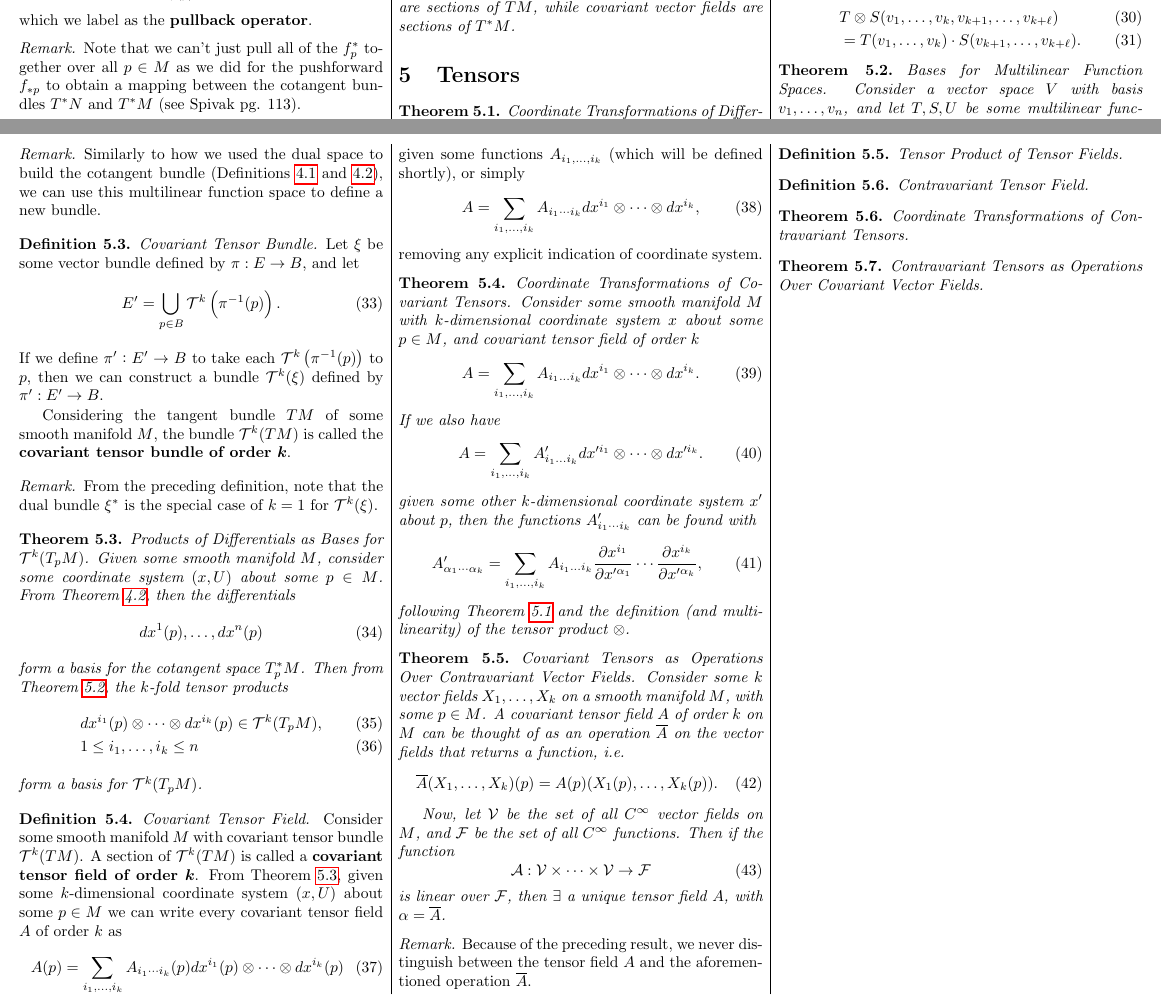
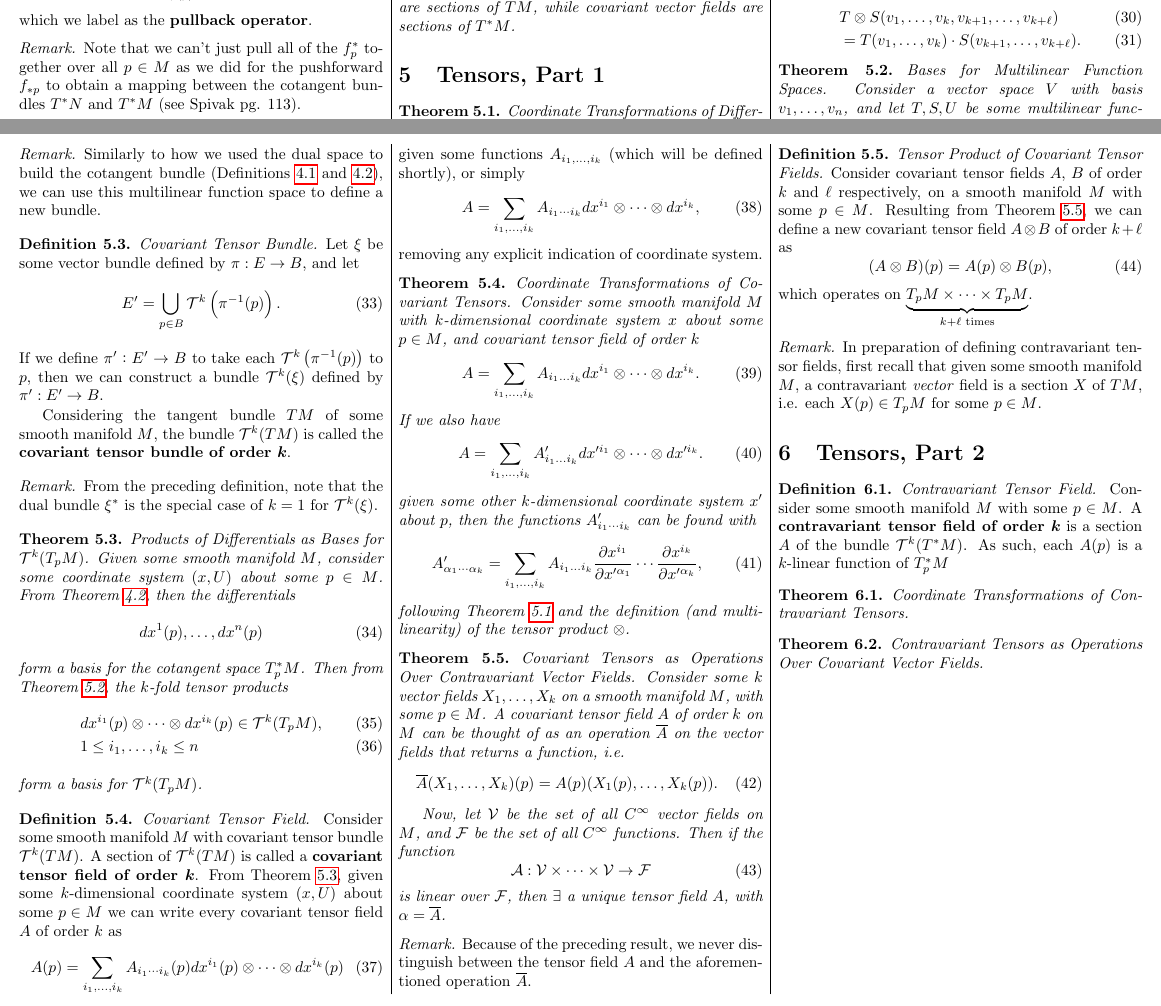
Before and after one commit to nickk124/differentialgeometry-cheatsheet, a LaTeX document (cheatsheet.tex): two parts of pages 4 and 5 of 5, joined at a grey line, cut so that both start at the same text. Compiled offline with pdfLaTeX.

Commit message:
Updated section organization

```diff
--- a/cheatsheet.tex
+++ b/cheatsheet.tex
@@ -468,7 +468,7 @@ Vector bundles, or bundles for short, are usually just notated $\pi: E\rightarro
     For some smooth manifold $M$, the cotangent bundle $T^*M$ is made out of the duals of the fibers of the tangent bundle $TM$, for all $p\in M$. Differentials are sections of $T^*M$, and form bases for cotangent spaces at points on $M$, just as their duals, partial derivatives, form bases for the corresponding tangent spaces. Just as the pushforward operator is used to map between tangent spaces of different manifolds, the pullback operator is used to map between spaces of sections of cotangent bundles. Contravariant vector fields are sections of $TM$, while covariant vector fields are sections of $T^*M$.
 \end{summary}
 
-\section{Tensors}
+\section{Tensors, Part 1}
 
 \theoremstyle{theorem}
 \begin{theorem}{\textit{Coordinate Transformations of Differentials.}}
@@ -602,6 +602,7 @@ Vector bundles, or bundles for short, are usually just notated $\pi: E\rightarro
 
 \theoremstyle{theorem}
 \begin{theorem}{\textit{Covariant Tensors as Operations Over Contravariant Vector Fields.}}
+    \label{thm_covtensorsoperations}
     Consider some $k$ vector fields $X_1,\ldots,X_k$ on a smooth manifold $M$, with some $p\in M$. A covariant tensor field $A$ of order $k$ on $M$ can be thought of as an operation $\overline{A}$ on the vector fields that returns a function, i.e.
     \begin{equation}
         \overline{A}(X_1,\ldots,X_k)(p) = A(p)(X_1(p),\ldots,X_k(p)).
@@ -619,13 +620,23 @@ Vector bundles, or bundles for short, are usually just notated $\pi: E\rightarro
 \end{remark}
 
 \theoremstyle{definition}
-\begin{definition}{\textit{Tensor Product of Tensor Fields.}}
+\begin{definition}{\textit{Tensor Product of Covariant Tensor Fields.}}
+    Consider covariant tensor fields $A$, $B$ of order $k$ and $\ell$ respectively, on a smooth manifold $M$ with some $p\in M$. Resulting from Theorem \ref{thm_covtensorsoperations}, we can define a new covariant tensor field $A\otimes B$ of order $k+\ell$ as
+    \begin{equation}
+        (A\otimes B)(p) = A(p)\otimes B(p),
+    \end{equation}
+    which operates on $\underbrace{T_pM\times\cdots\times T_pM}_{k+\ell\text{ times}}$.
+\end{definition}
 
-\end{definition}
+\begin{remark}
+    In preparation of defining contravariant tensor fields, first recall that given some smooth manifold $M$, a contravariant \textit{vector} field is a section $X$ of $TM$, i.e. each $X(p)\in T_pM$ for some $p\in M$.
+\end{remark}
+
+\section{Tensors, Part 2}
 
 \theoremstyle{definition}
 \begin{definition}{\textit{Contravariant Tensor Field.}}
-
+    Consider some smooth manifold $M$ with some $p\in M$. A \textbf{contravariant tensor field of order $\bm{k}$} is a section $A$ of the bundle $\mathcal{T}^k(T^*M)$. As such, each $A(p)$ is a $k$-linear function of $T_p^*M$
 \end{definition}
 
 \theoremstyle{theorem}
```
Also changed, not shown: cheatsheet.pdf.
